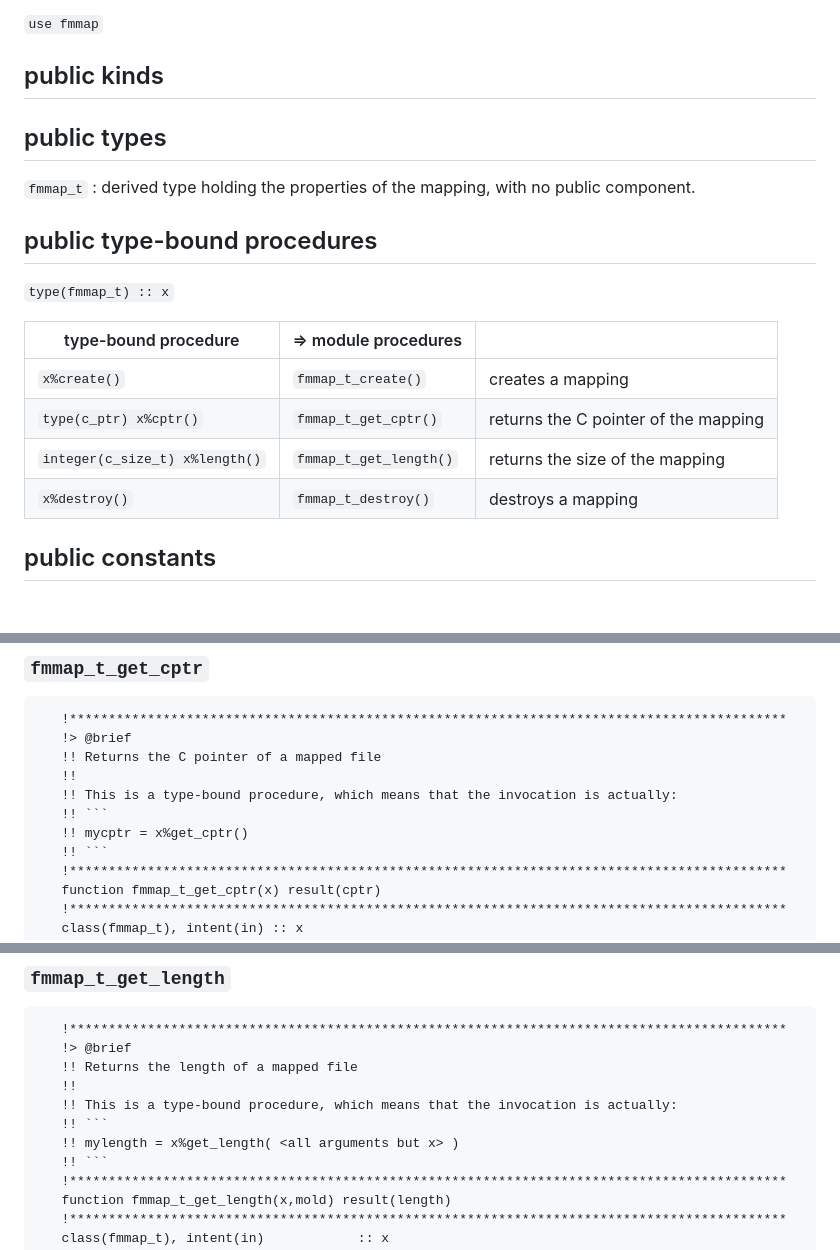
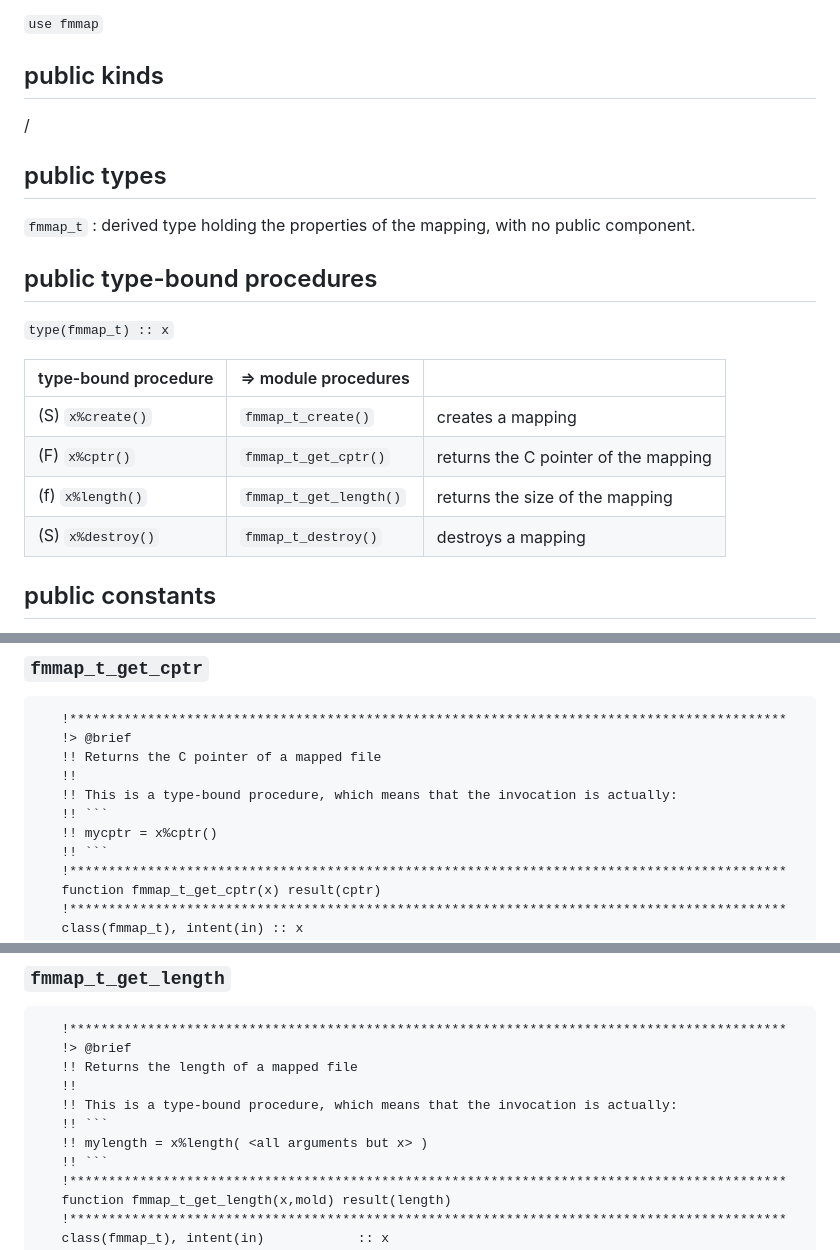
Before and after one commit to PierUgit/fmmap, a Markdown page: doc/index.md, 3 parts joined by grey strips. Drawn GitHub-style; blank space fills up the shorter version.

````diff
--- a/doc/index.md
+++ b/doc/index.md
@@ -32,6 +37,7 @@ In case something goes unexpectedly wrong internally (file can't be opened, or m
 
 ## public kinds
 
+/
 
 ## public types
 
@@ -41,12 +47,12 @@ In case something goes unexpectedly wrong internally (file can't be opened, or m
 
 `type(fmmap_t) :: x`
 
-| type-bound procedure           | => module procedures   |                                            |
-| ------------------------------ | ---------------------- | ------------------------------------------ |
-| `x%create()`                   | `fmmap_t_create()`     | creates a mapping                          |
-| `type(c_ptr) x%cptr()`         | `fmmap_t_get_cptr()`   | returns the C pointer of the mapping       |
-| `integer(c_size_t) x%length()` | `fmmap_t_get_length()` | returns the size of the mapping            |
-| `x%destroy()`                  | `fmmap_t_destroy()`    | destroys a mapping                         |
+| type-bound procedure       | => module procedures   |                                            |
+| -------------------------- | ---------------------- | ------------------------------------------ |
+| (S) `x%create()`           | `fmmap_t_create()`     | creates a mapping                          |
+| (F) `x%cptr()`             | `fmmap_t_get_cptr()`   | returns the C pointer of the mapping       |
+| (f) `x%length()`           | `fmmap_t_get_length()` | returns the size of the mapping            |
+| (S) `x%destroy()`          | `fmmap_t_destroy()`    | destroys a mapping                         |
 
 ## public constants
 
@@ -113,7 +119,7 @@ In case something goes unexpectedly wrong internally (file can't be opened, or m
    !!
    !! This is a type-bound procedure, which means that the invocation is actually:
    !! ```
-   !! mycptr = x%get_cptr()
+   !! mycptr = x%cptr()
    !! ```
    !********************************************************************************************
    function fmmap_t_get_cptr(x) result(cptr)
@@ -133,7 +139,7 @@ In case something goes unexpectedly wrong internally (file can't be opened, or m
    !!
    !! This is a type-bound procedure, which means that the invocation is actually:
    !! ```
-   !! mylength = x%get_length( <all arguments but x> )
+   !! mylength = x%length( <all arguments but x> )
    !! ```
    !********************************************************************************************
    function fmmap_t_get_length(x,mold) result(length)
````
Also changed, not shown: other parts of doc/index.md (+7 -2 lines), README.md (+2 -0 lines), doc/examples.md (+2 -0 lines).
